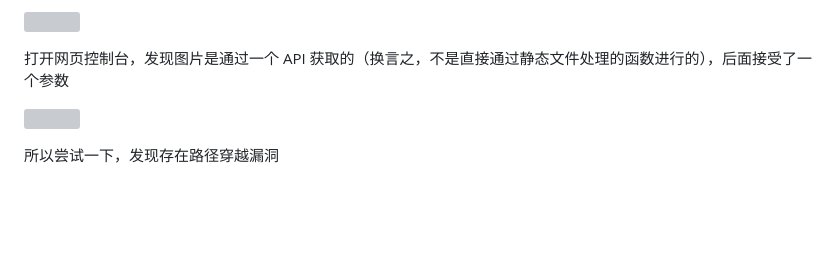
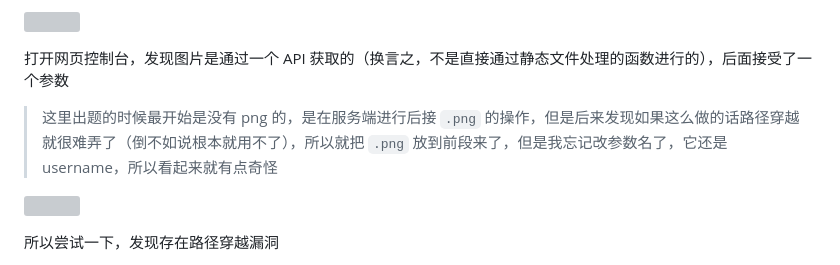
Before and after one commit to GDUTMeow/Challenge-Login-PRTS, a Markdown page: Writeup/README.md, the part around the change. Drawn GitHub-style; blank space fills up the shorter version; grey boxes are pictures that could not be loaded.

Commit message:
docs: 更新了一些说明

```diff
--- a/Writeup/README.md
+++ b/Writeup/README.md
@@ -28,6 +28,8 @@
 ![](https://cdn.jsdelivr.net/gh/GDUTMeow/Challenge-Login-PRTS/img/image-20250414210323271.png)
 
 打开网页控制台，发现图片是通过一个 API 获取的（换言之，不是直接通过静态文件处理的函数进行的），后面接受了一个参数
+
+> 这里出题的时候最开始是没有 png 的，是在服务端进行后接 `.png` 的操作，但是后来发现如果这么做的话路径穿越就很难弄了（倒不如说根本就用不了），所以就把 `.png` 放到前段来了，但是我忘记改参数名了，它还是 username，所以看起来就有点奇怪
 
 ![](https://cdn.jsdelivr.net/gh/GDUTMeow/Challenge-Login-PRTS/img/image-20250414210419237.png)
 
```
